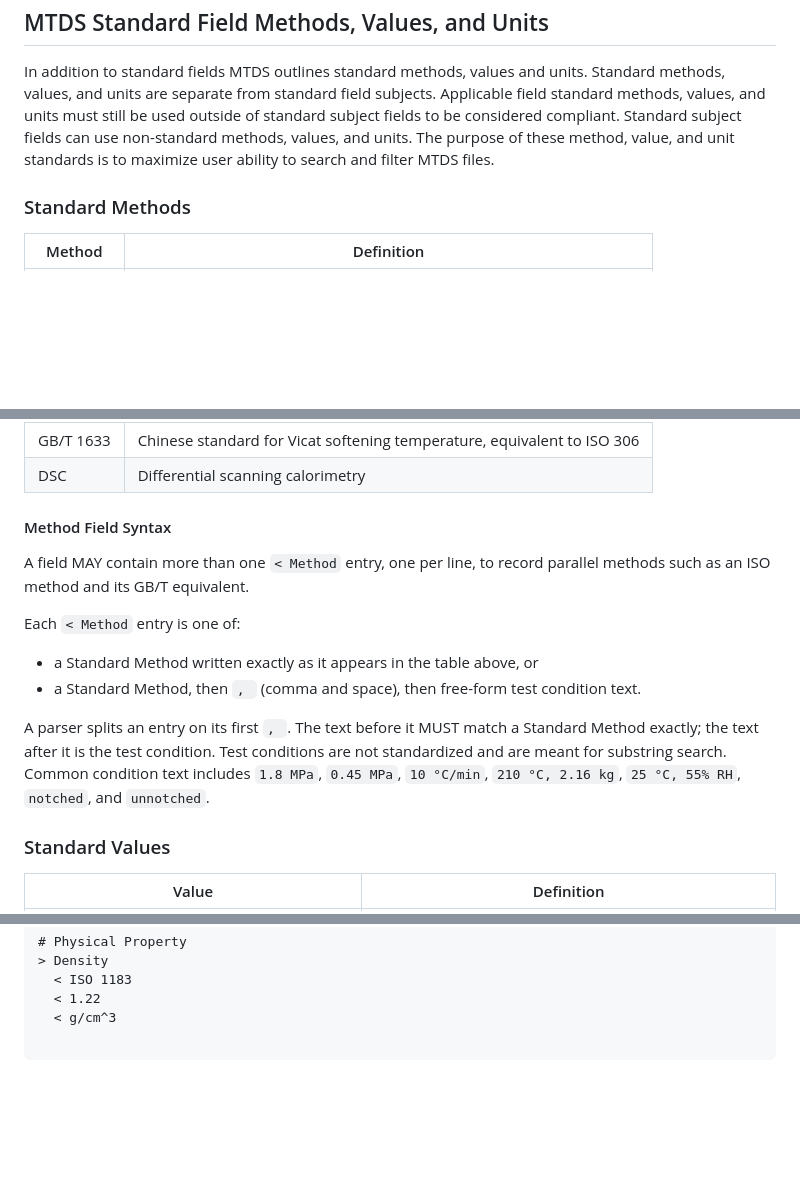
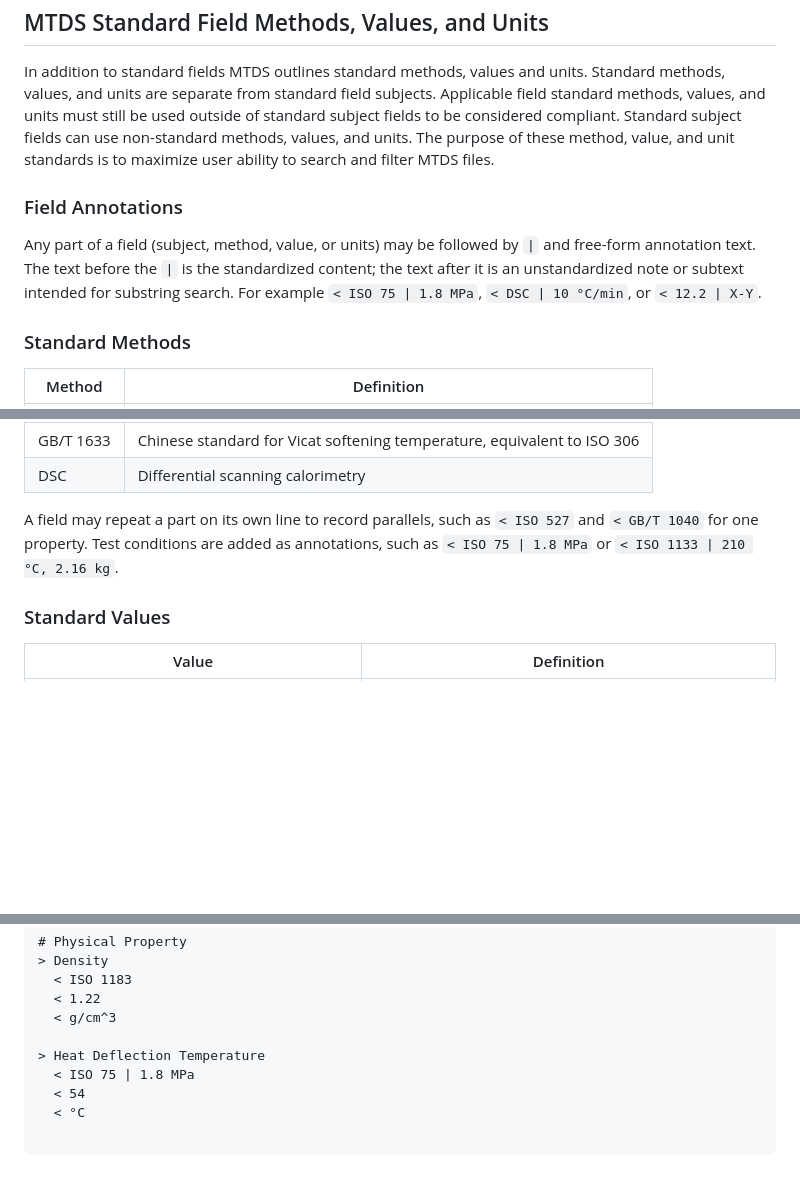
Before and after one commit to Monkey-Machina/MonkeyTDS, a Markdown page: MTDS.md, 3 parts joined by grey strips. Drawn GitHub-style; blank space fills up the shorter version.

Commit message:
Use pipe delimiter for annotations

````diff
--- a/MTDS.md
+++ b/MTDS.md
@@ -80,6 +80,9 @@ MTDS defines a number of standard field Subjects. MTDS also recognizes field cat
 ## MTDS Standard Field Methods, Values, and Units
 In addition to standard fields MTDS outlines standard methods, values and units. Standard methods, values, and units are separate from standard field subjects. Applicable field standard methods, values, and units must still be used outside of standard subject fields to be considered compliant. Standard subject fields can use non-standard methods, values, and units. The purpose of these method, value, and unit standards is to maximize user ability to search and filter MTDS files.
 
+### Field Annotations
+Any part of a field (subject, method, value, or units) may be followed by ` | ` and free-form annotation text. The text before the ` | ` is the standardized content; the text after it is an unstandardized note or subtext intended for substring search. For example `< ISO 75 | 1.8 MPa`, `< DSC | 10 °C/min`, or `< 12.2 | X-Y`.
+
 ### Standard Methods
 | Method | Definition |
 | ------ | ------- |
@@ -96,14 +99,7 @@ In addition to standard fields MTDS outlines standard methods, values and units.
 | GB/T 1633 | Chinese standard for Vicat softening temperature, equivalent to ISO 306 |
 | DSC | Differential scanning calorimetry |
 
-#### Method Field Syntax
-A field MAY contain more than one `< Method` entry, one per line, to record parallel methods such as an ISO method and its GB/T equivalent.
-
-Each `< Method` entry is one of:
-- a Standard Method written exactly as it appears in the table above, or
-- a Standard Method, then `, ` (comma and space), then free-form test condition text.
-
-A parser splits an entry on its first `, `. The text before it MUST match a Standard Method exactly; the text after it is the test condition. Test conditions are not standardized and are meant for substring search. Common condition text includes `1.8 MPa`, `0.45 MPa`, `10 °C/min`, `210 °C, 2.16 kg`, `25 °C, 55% RH`, `notched`, and `unnotched`.
+A field may repeat a part on its own line to record parallels, such as `< ISO 527` and `< GB/T 1040` for one property. Test conditions are added as annotations, such as `< ISO 75 | 1.8 MPa` or `< ISO 1133 | 210 °C, 2.16 kg`.
 
 ### Standard Values
 | Value | Definition |
@@ -197,4 +191,9 @@ The .MTDS file format is a standard for storing MTDS material information in a p
   < 1.22
   < g/cm^3
 
+> Heat Deflection Temperature
+  < ISO 75 | 1.8 MPa
+  < 54
+  < °C
+
 ```
````
Also changed, not shown: other parts of MTDS.md (+0 -2 lines).
